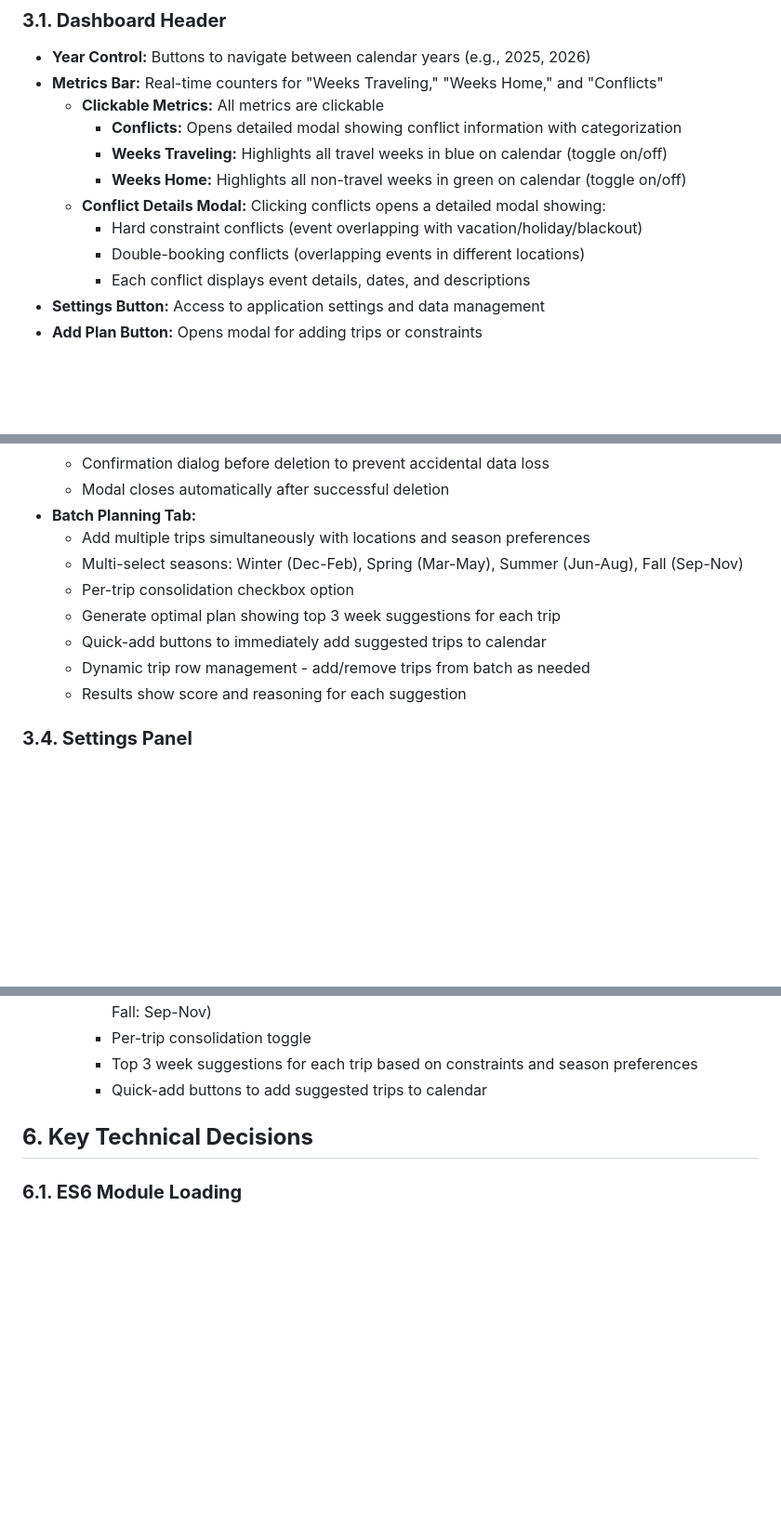
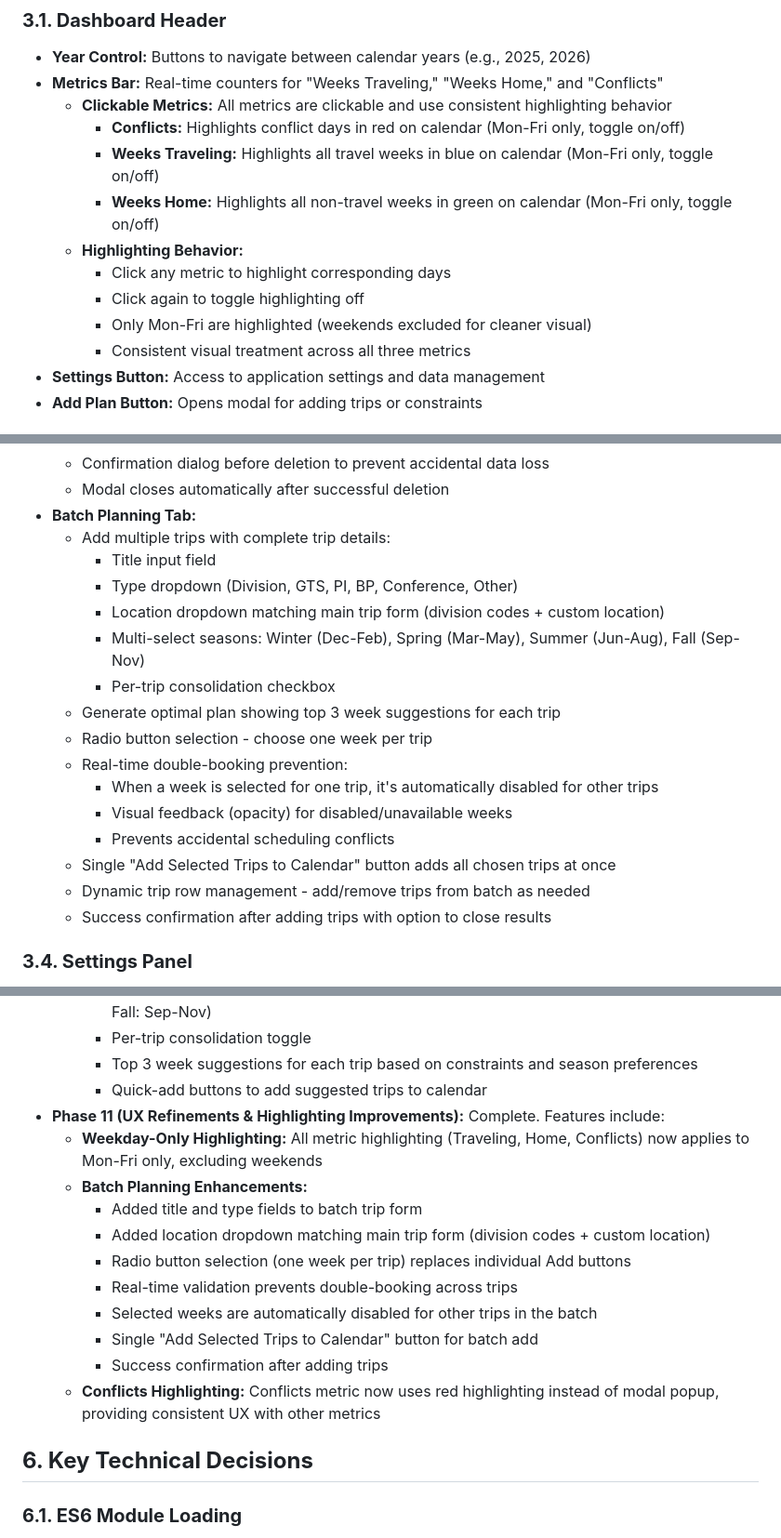
Before and after one commit to kilmerc/annual-travel-planner, a Markdown page: .claude/SpecDoc.md, 3 parts joined by grey strips. Shown at 93% size. Rendered like a GitHub page; blank space fills up the shorter version.

Commit message:
Update documentation for Phase 11 refinements
Documentation updates include:
- Phase 11 section added to SpecDoc.md
- Updated CLAUDE.md with refined feature descriptions
- Documented weekday-only highlighting (Mon-Fri)
- Documented batch planning enhancements:
  * Title, type, and location dropdown fields
  * Radio button selection with real-time validation
  * Double-booking prevention
  * Single "Add Selected Trips" button
- Documented conflicts highlighting behavior change
- Updated clickable metrics section for consistency
- Clarified all highlighting behaviors across metrics

Documentation now accurately reflects current state
of application with all Phase 11 improvements.

🤖 Generated with [Claude Code](https://claude.com/claude-code)

Co-Authored-By: Claude Sonnet 4.5 <noreply@anthropic.com>

```diff
--- a/.claude/SpecDoc.md
+++ b/.claude/SpecDoc.md
@@ -100,14 +100,15 @@ When creating a "Flexible Trip" (e.g., "Visit London in Q2"), system scans all w
 
 * **Year Control:** Buttons to navigate between calendar years (e.g., 2025, 2026)
 * **Metrics Bar:** Real-time counters for "Weeks Traveling," "Weeks Home," and "Conflicts"
-  * **Clickable Metrics:** All metrics are clickable
-    * **Conflicts:** Opens detailed modal showing conflict information with categorization
-    * **Weeks Traveling:** Highlights all travel weeks in blue on calendar (toggle on/off)
-    * **Weeks Home:** Highlights all non-travel weeks in green on calendar (toggle on/off)
-  * **Conflict Details Modal:** Clicking conflicts opens a detailed modal showing:
-    * Hard constraint conflicts (event overlapping with vacation/holiday/blackout)
-    * Double-booking conflicts (overlapping events in different locations)
-    * Each conflict displays event details, dates, and descriptions
+  * **Clickable Metrics:** All metrics are clickable and use consistent highlighting behavior
+    * **Conflicts:** Highlights conflict days in red on calendar (Mon-Fri only, toggle on/off)
+    * **Weeks Traveling:** Highlights all travel weeks in blue on calendar (Mon-Fri only, toggle on/off)
+    * **Weeks Home:** Highlights all non-travel weeks in green on calendar (Mon-Fri only, toggle on/off)
+  * **Highlighting Behavior:**
+    * Click any metric to highlight corresponding days
+    * Click again to toggle highlighting off
+    * Only Mon-Fri are highlighted (weekends excluded for cleaner visual)
+    * Consistent visual treatment across all three metrics
 * **Settings Button:** Access to application settings and data management
 * **Add Plan Button:** Opens modal for adding trips or constraints
 
@@ -182,13 +183,21 @@ The application uses a single, unified calendar view displaying all 12 months of
   * Confirmation dialog before deletion to prevent accidental data loss
   * Modal closes automatically after successful deletion
 * **Batch Planning Tab:**
-  * Add multiple trips simultaneously with locations and season preferences
-  * Multi-select seasons: Winter (Dec-Feb), Spring (Mar-May), Summer (Jun-Aug), Fall (Sep-Nov)
-  * Per-trip consolidation checkbox option
+  * Add multiple trips with complete trip details:
+    - Title input field
+    - Type dropdown (Division, GTS, PI, BP, Conference, Other)
+    - Location dropdown matching main trip form (division codes + custom location)
+    - Multi-select seasons: Winter (Dec-Feb), Spring (Mar-May), Summer (Jun-Aug), Fall (Sep-Nov)
+    - Per-trip consolidation checkbox
   * Generate optimal plan showing top 3 week suggestions for each trip
-  * Quick-add buttons to immediately add suggested trips to calendar
+  * Radio button selection - choose one week per trip
+  * Real-time double-booking prevention:
+    - When a week is selected for one trip, it's automatically disabled for other trips
+    - Visual feedback (opacity) for disabled/unavailable weeks
+    - Prevents accidental scheduling conflicts
+  * Single "Add Selected Trips to Calendar" button adds all chosen trips at once
   * Dynamic trip row management - add/remove trips from batch as needed
-  * Results show score and reasoning for each suggestion
+  * Success confirmation after adding trips with option to close results
 
 ### **3.4. Settings Panel**
 
@@ -340,6 +349,17 @@ User Action → UI Component → StateManager → localStorage
     - Per-trip consolidation toggle
     - Top 3 week suggestions for each trip based on constraints and season preferences
     - Quick-add buttons to add suggested trips to calendar
+* **Phase 11 (UX Refinements & Highlighting Improvements):** Complete. Features include:
+  * **Weekday-Only Highlighting:** All metric highlighting (Traveling, Home, Conflicts) now applies to Mon-Fri only, excluding weekends
+  * **Batch Planning Enhancements:**
+    - Added title and type fields to batch trip form
+    - Added location dropdown matching main trip form (division codes + custom location)
+    - Radio button selection (one week per trip) replaces individual Add buttons
+    - Real-time validation prevents double-booking across trips
+    - Selected weeks are automatically disabled for other trips in the batch
+    - Single "Add Selected Trips to Calendar" button for batch add
+    - Success confirmation after adding trips
+  * **Conflicts Highlighting:** Conflicts metric now uses red highlighting instead of modal popup, providing consistent UX with other metrics
 
 ## **6. Key Technical Decisions**
 
```
Also changed, not shown: CLAUDE.md (+15 -8 lines).
